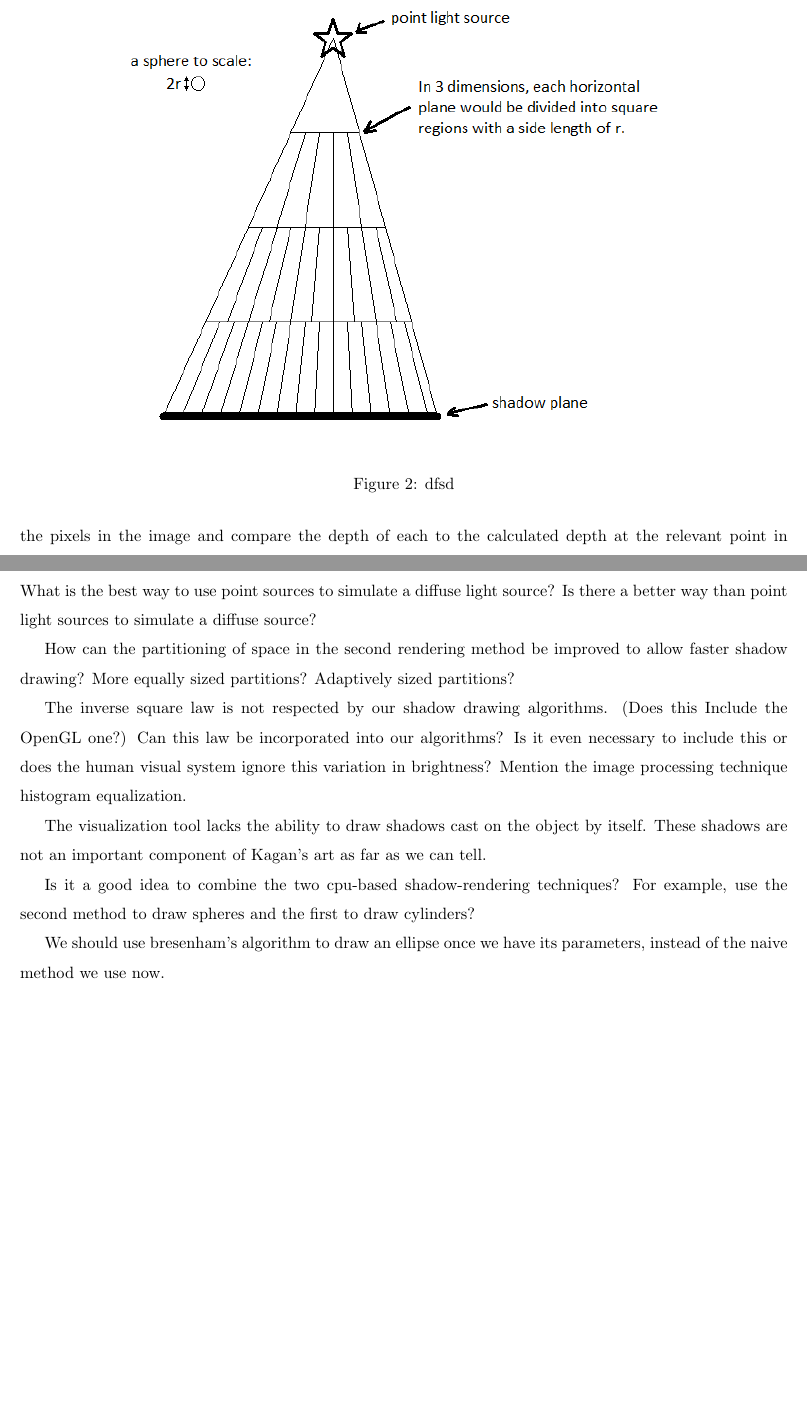
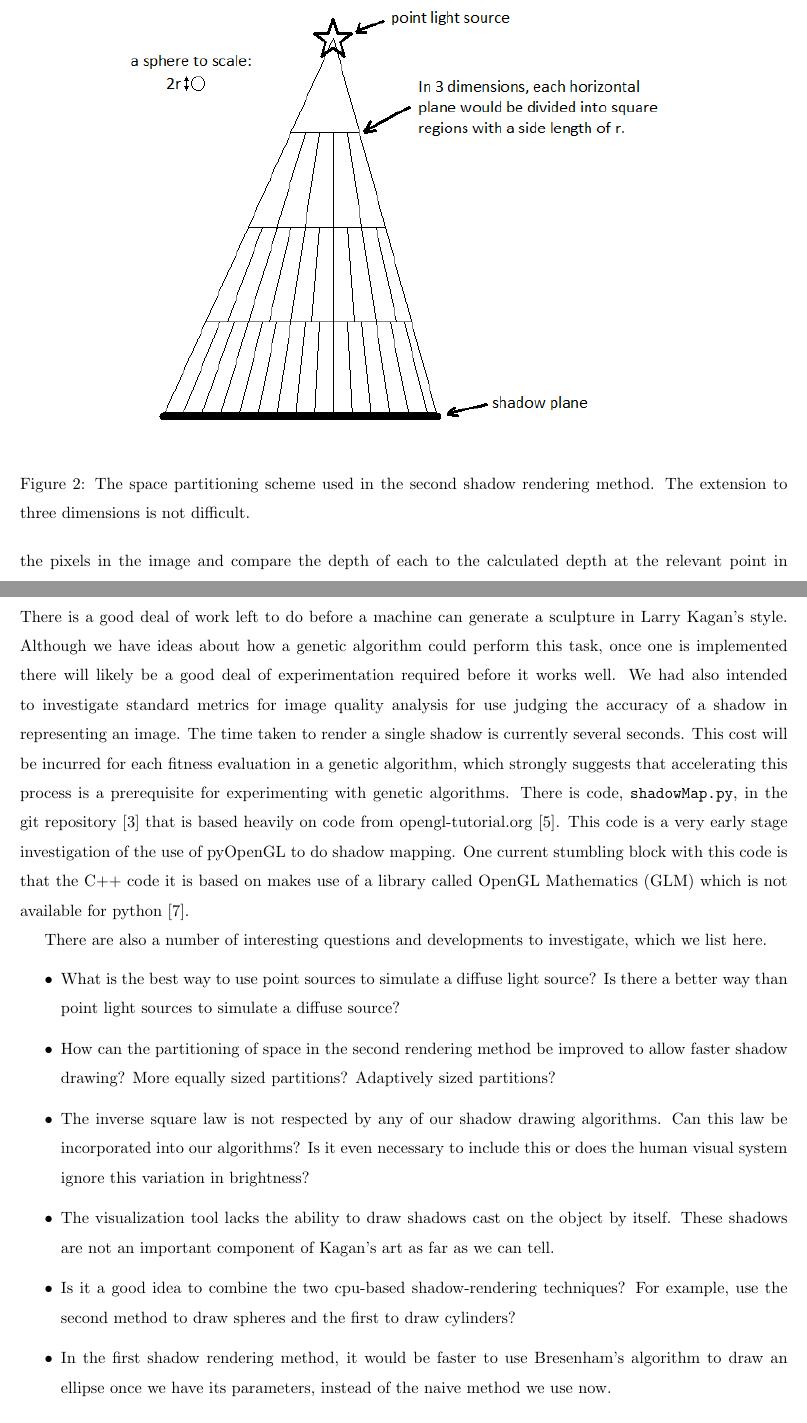
Before and after one commit to chappc/Math-Senior-Research, a LaTeX paper (paper/paper.tex): two parts of pages 8 and 10 of 13, joined at a grey line, cut at the place of the change, the shorter picture padded with empty space. Compiled offline with pdfLaTeX.

Commit message:
Add a caption. Fix up the future work section. Add a citation.

```diff
--- a/paper/paper.tex
+++ b/paper/paper.tex
@@ -211,7 +211,7 @@ The innermost loop (over all spheres and cylinders) can be accelerated by use of
 \begin{figure}[ht]
     \centering
     \includegraphics[width=0.8\textwidth]{clumping_figure.png}
-    \caption{dfsd}
+    \caption{The space partitioning scheme used in the second shadow rendering method. The extension to three dimensions is not difficult.}
     \label{fig:shadow_2}
 \end{figure}
 
@@ -238,17 +238,22 @@ Another mutation would be to swap the position of two nodes.  This would not req
 Mutations can also be performed on edge data.  This can simply be done by inverting bits in the adjacency matrix, which would cause edges to disappear or new edges to occur.  This could be used along with the first mutation option to give the complete range of options for convergence, barring adding or removing nodes themselves.  The downside to this form of mutation is that it could make the graph unconnected, which, like doing combinations on edges, would require either some penalty in the fitness function, or a checker to make sure any edge that is removed is not required to keep the graph fully connected.
 
 \section{Future Work}
-What is the best way to use point sources to simulate a diffuse light source? Is there a better way than point light sources to simulate a diffuse source?
+There is a good deal of work left to do before a machine can generate a sculpture in Larry Kagan's style. Although we have ideas about how a genetic algorithm could perform this task, once one is implemented there will likely be a good deal of experimentation required before it works well. We had also intended to investigate standard metrics for image quality analysis for use judging the accuracy of a shadow in representing an image. The time taken to render a single shadow is currently several seconds. This cost will be incurred for each fitness evaluation in a genetic algorithm, which strongly suggests that accelerating this process is a prerequisite for experimenting with genetic algorithms. There is code, \texttt{shadowMap.py}, in the git repository \cite{gitrepo} that is based heavily on code from opengl-tutorial.org \cite{opengl-tutorial}. This code is a very early stage investigation of the use of pyOpenGL to do shadow mapping. One current stumbling block with this code is that the C++ code it is based on makes use of a library called OpenGL Mathematics (GLM) which is not available for python \cite{GLM}.
 
-How can the partitioning of space in the second rendering method be improved to allow faster shadow drawing? More equally sized partitions? Adaptively sized partitions?
+There are also a number of interesting questions and developments to investigate, which we list here.
+\begin{itemize}
+  \item What is the best way to use point sources to simulate a diffuse light source? Is there a better way than point light sources to simulate a diffuse source?
 
-The inverse square law is not respected by our shadow drawing algorithms. (Does this Include the OpenGL one?) Can this law be incorporated into our algorithms? Is it even necessary to include this or does the human visual system ignore this variation in brightness? Mention the image processing technique histogram equalization.
+  \item How can the partitioning of space in the second rendering method be improved to allow faster shadow drawing? More equally sized partitions? Adaptively sized partitions?
 
-The visualization tool lacks the ability to draw shadows cast on the object by itself. These shadows are not an important component of Kagan's art as far as we can tell.
+  \item The inverse square law is not respected by any of our shadow drawing algorithms. Can this law be incorporated into our algorithms? Is it even necessary to include this or does the human visual system ignore this variation in brightness?
 
-Is it a good idea to combine the two cpu-based shadow-rendering techniques? For example, use the second method to draw spheres and the first to draw cylinders?
+  \item The visualization tool lacks the ability to draw shadows cast on the object by itself. These shadows are not an important component of Kagan's art as far as we can tell.
 
-We should use bresenham's algorithm to draw an ellipse once we have its parameters, instead of the naive method we use now.
+  \item Is it a good idea to combine the two cpu-based shadow-rendering techniques? For example, use the second method to draw spheres and the first to draw cylinders?
+
+  \item In the first shadow rendering method, it would be faster to use Bresenham's algorithm to draw an ellipse once we have its parameters, instead of the naive method we use now.
+\end{itemize}
 
 \begin{appendices}
 \section{A} \label{app:ellipse_derivation}
```
Also changed, not shown: paper/paper.tex (5 more changed lines).
